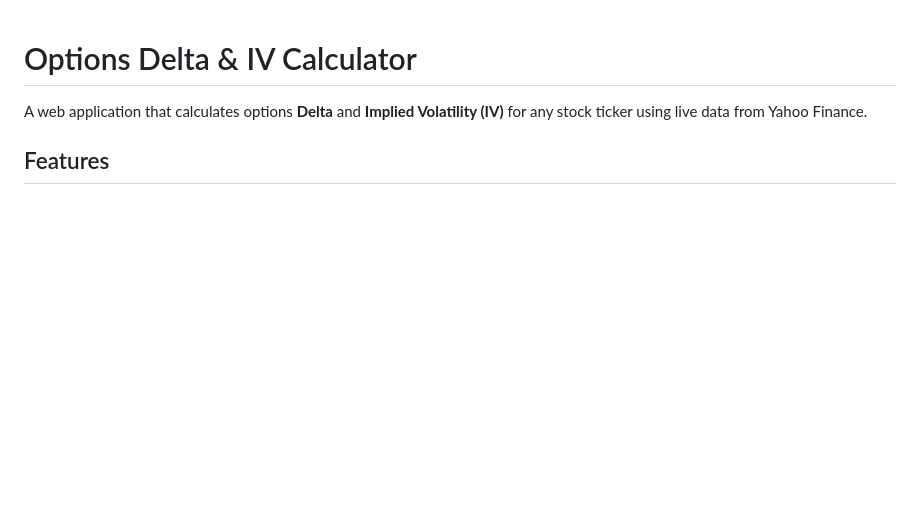
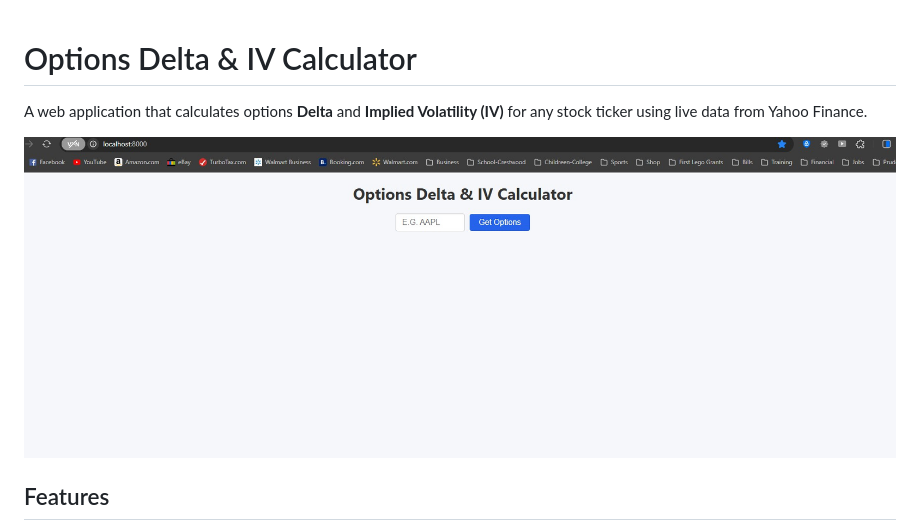
Before and after one commit to tchoupal-blip/Delta, a Markdown page: README.md, the part around the change. Rendered like a GitHub page; pictures changed too: screenshot.jpg (added); blank space fills up the shorter version.

Commit message:
Add screenshot to README
Co-Authored-By: Claude Opus 4.6 <noreply@anthropic.com>

```diff
--- a/README.md
+++ b/README.md
@@ -1,6 +1,8 @@
 # Options Delta & IV Calculator
 
 A web application that calculates options **Delta** and **Implied Volatility (IV)** for any stock ticker using live data from Yahoo Finance.
+
+![Screenshot](screenshot.jpg)
 
 ## Features
 
```
